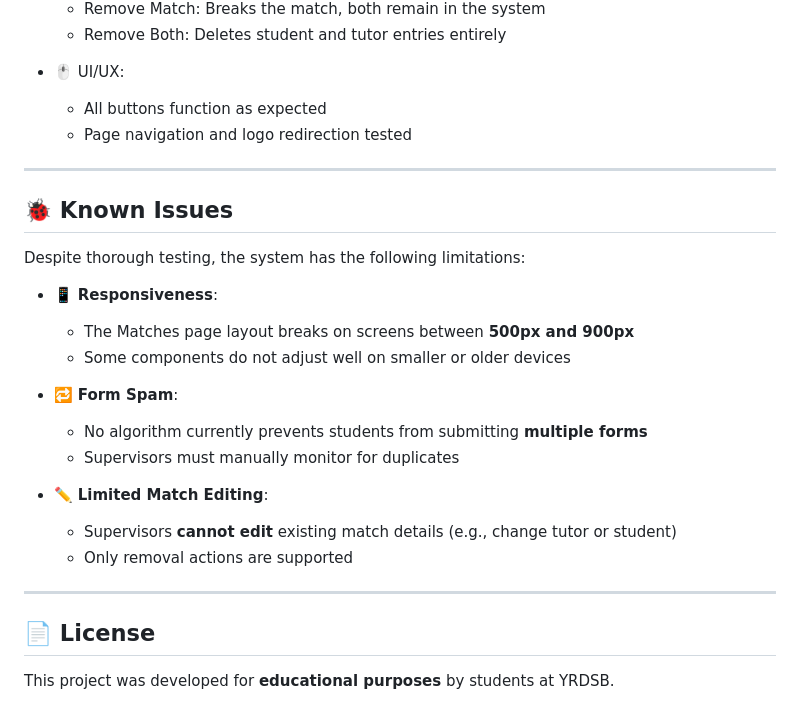
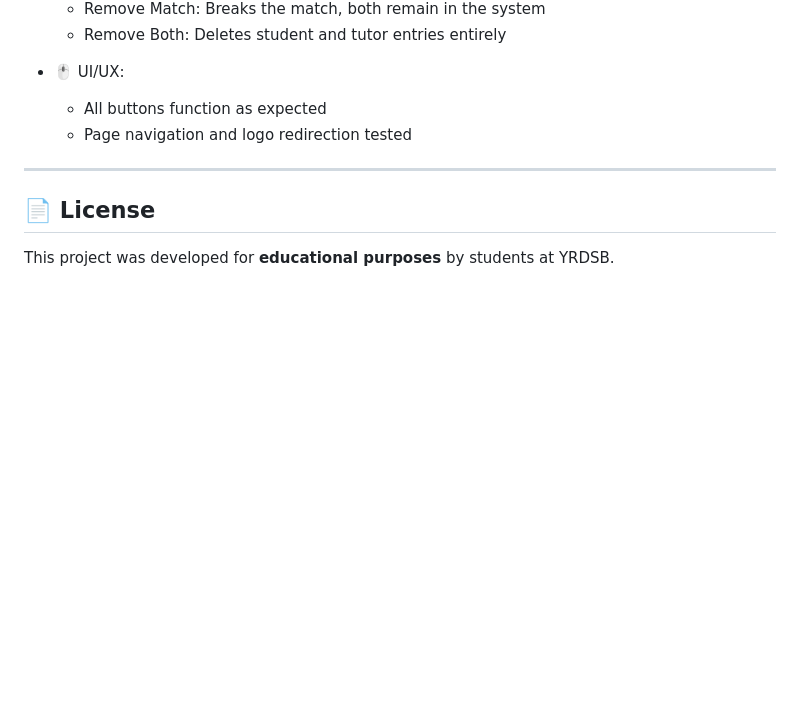
Before and after one commit to kshamdani/PTMS, a Markdown page: README.md, the part around the change. GitHub-like rendering; blank space fills up the shorter version.

```diff
--- a/README.md
+++ b/README.md
@@ -176,24 +176,6 @@ The Peer Tutoring Management System has been tested against the following scenar
 
 ---
 
-## 🐞 Known Issues
-
-Despite thorough testing, the system has the following limitations:
-
-- 📱 **Responsiveness**:
-  - The Matches page layout breaks on screens between **500px and 900px**
-  - Some components do not adjust well on smaller or older devices
-
-- 🔁 **Form Spam**:
-  - No algorithm currently prevents students from submitting **multiple forms**
-  - Supervisors must manually monitor for duplicates
-
-- ✏️ **Limited Match Editing**:
-  - Supervisors **cannot edit** existing match details (e.g., change tutor or student)
-  - Only removal actions are supported
-
----
-
 ## 📄 License
 
 This project was developed for **educational purposes** by students at YRDSB.
```
